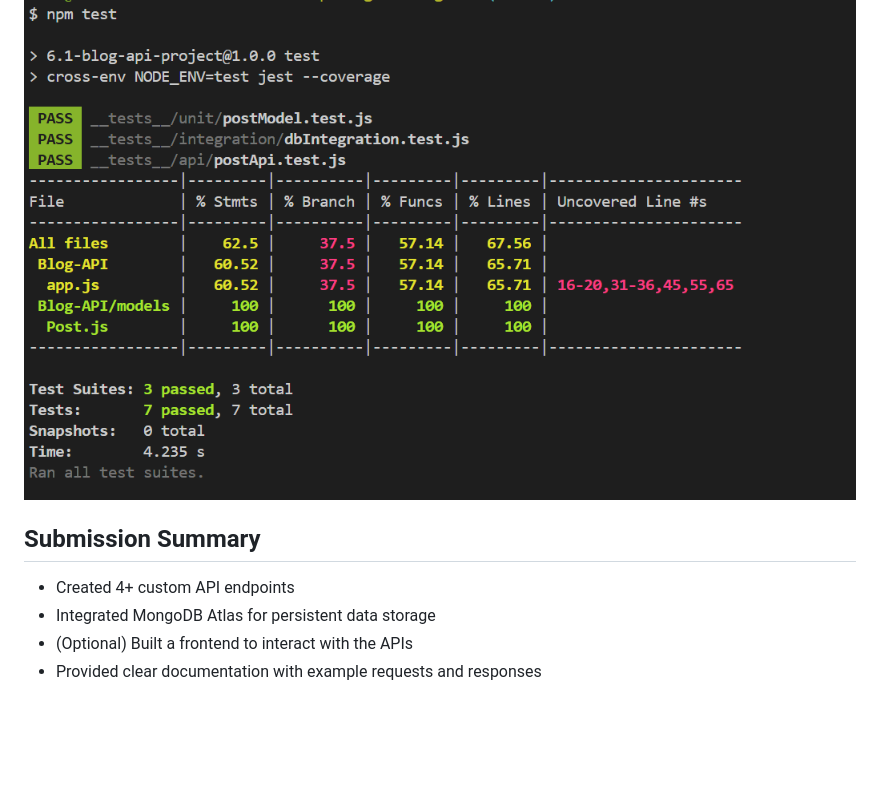
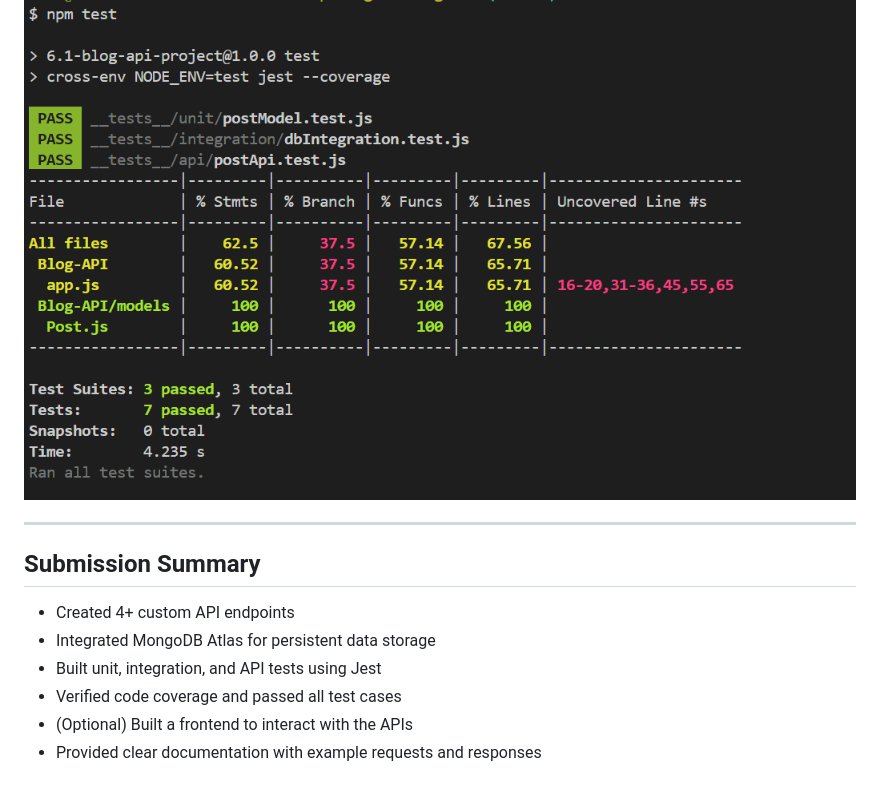
Before and after one commit to prernaxa/Blog-API, a Markdown page: README.md, the part around the change. Drawn GitHub-style; blank space fills up the shorter version.

```diff
--- a/README.md
+++ b/README.md
@@ -192,9 +192,13 @@ All test suites passed:
 
 ![Test Coverage Report](public/test-report.png)
 
+---
+
 ## Submission Summary
 
 - Created 4+ custom API endpoints
 - Integrated MongoDB Atlas for persistent data storage
+- Built unit, integration, and API tests using Jest
+- Verified code coverage and passed all test cases
 - (Optional) Built a frontend to interact with the APIs
 - Provided clear documentation with example requests and responses
```
